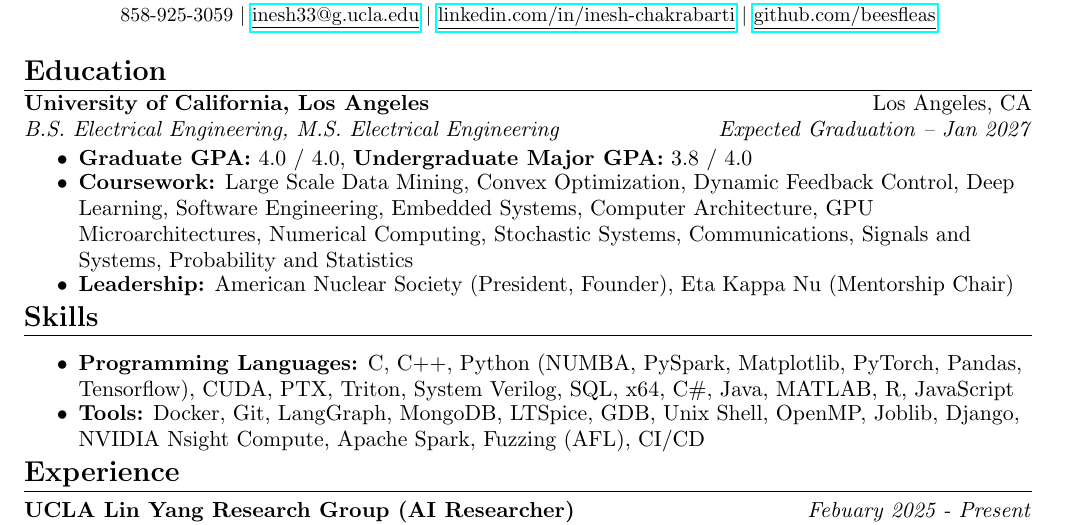
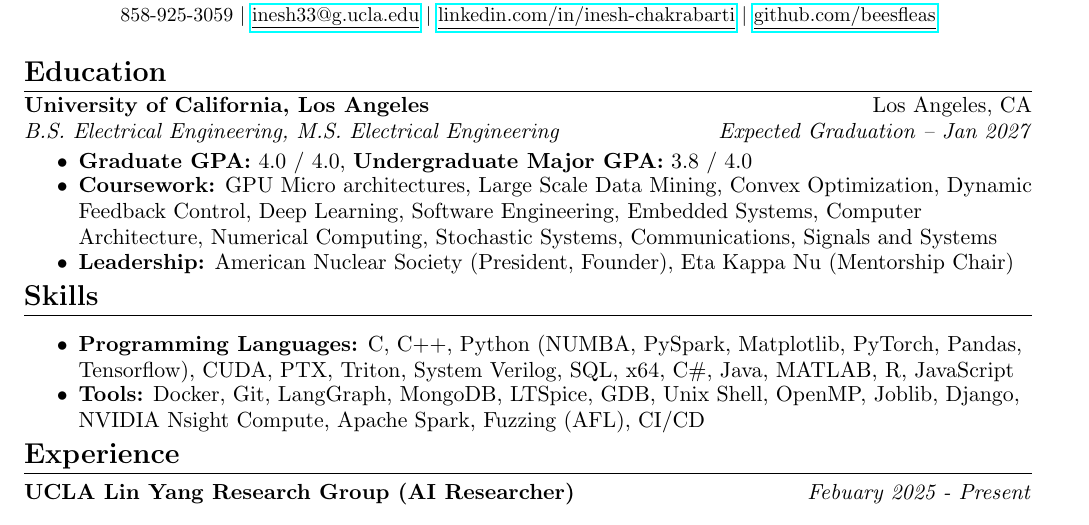
Before and after one commit to beesfleas/resume, a LaTeX document (main.tex): part of the page, cut so that both start at the same text. Compiled offline with pdfLaTeX.

Commit message:
reorded and added some classes

```diff
--- a/main.tex
+++ b/main.tex
@@ -63,7 +63,7 @@
 \ressubheading{University of California, Los Angeles}{Los Angeles, CA}{B.S. Electrical Engineering, M.S. Electrical Engineering}{Expected Graduation -- Jan 2027}
 \begin{itemize}
 	\resitem{\textbf{Graduate GPA:} 4.0 / 4.0, \textbf{Undergraduate Major GPA:} 3.8 / 4.0}
-	\resitem{\textbf{Coursework:} Large Scale Data Mining, Convex Optimization, Dynamic Feedback Control, Deep Learning, Software Engineering, Embedded Systems, Computer Architecture, GPU Microarchitectures, Numerical Computing, Stochastic Systems,  Communications, Signals and Systems, Probability and Statistics}
+	\resitem{\textbf{Coursework:} GPU Micro architectures, Large Scale Data Mining, Convex Optimization, Dynamic Feedback Control, Deep Learning, Software Engineering, Embedded Systems, Computer Architecture,  Numerical Computing, Stochastic Systems,  Communications, Signals and Systems}
     \resitem{\textbf{Leadership:} American Nuclear Society (President, Founder), Eta Kappa Nu (Mentorship Chair)}
 \end{itemize}
 
```
Also changed, not shown: main.pdf, 3 other files.
